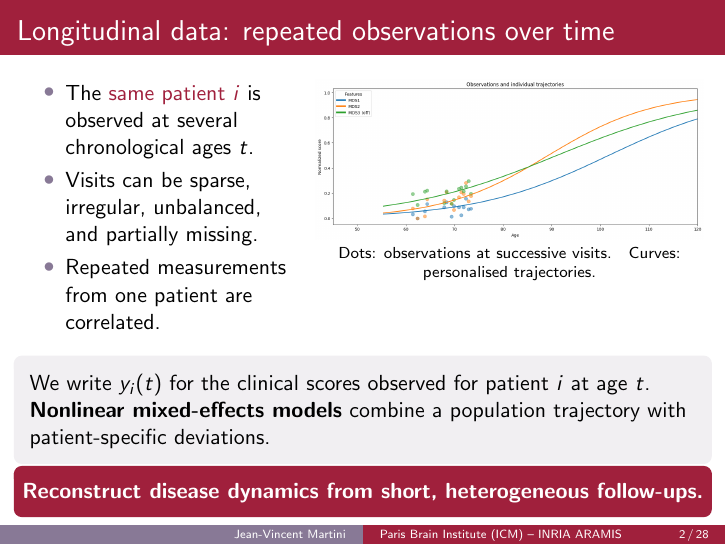
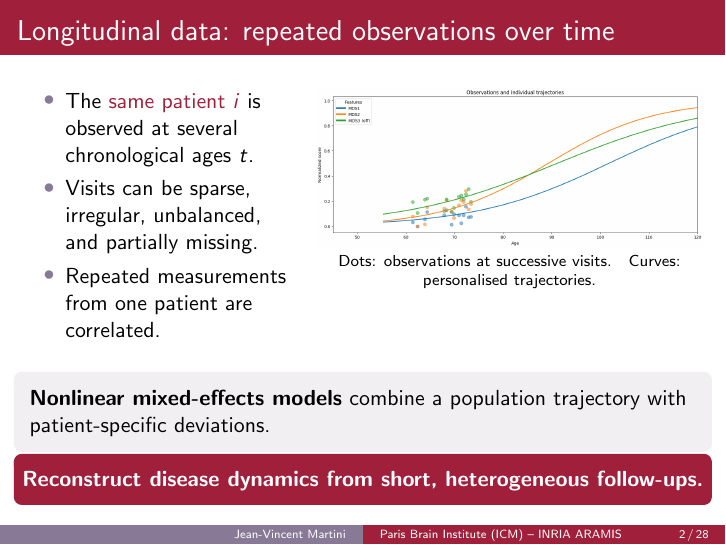
Before and after one commit to JeanJNMV/leaspy-JointSimulation, LaTeX slides (deliverables/presentation.tex): page 3 of 48. Compiled offline with pdfLaTeX.

Commit message:
very small adjustments

```diff
--- a/deliverables/presentation.tex
+++ b/deliverables/presentation.tex
@@ -94,7 +94,7 @@ mincitenames=1
     \fi
     \ifnum#1>2
       \node[box,fill=green!10] (fit) at (8,0) {Fresh fitted model\\$\hat\theta^{(m)}$};
-      \draw[arr] (sim)--(fit);
+      \draw[{Stealth[length=6pt]}-{Stealth[length=6pt]},thick] (sim)--(fit);
       \node[font=\scriptsize] at ($(sim.east)!0.5!(fit.west)+(0,0.75)$) {fit};
       \draw[decorate,decoration={brace,amplitude=6pt,raise=15pt}]
         (sim.north west)--(fit.north east)
@@ -165,7 +165,7 @@ mincitenames=1
 
   \vfill
   \softbox{softgrey}{
-        We write $y_i(t)$ for the clinical scores observed for patient $i$ at age $t$.\\
+        %We write $y_i(t)$ for the clinical scores observed for patient $i$ at age $t$.\\
         \textbf{Nonlinear mixed-effects models} combine a population trajectory
         with patient-specific deviations.
       }
```
Also changed, not shown: deliverables/presentation.pdf.
